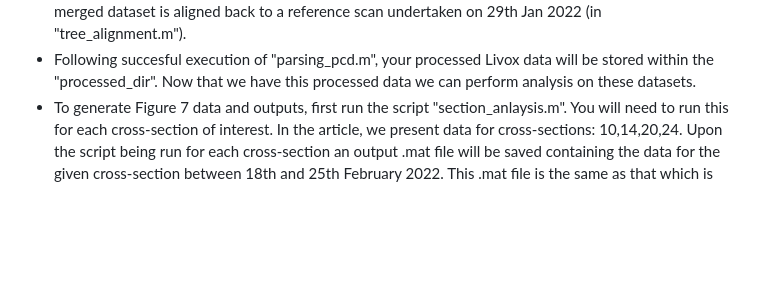
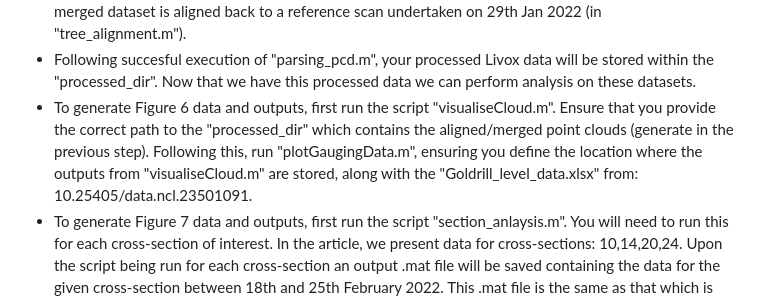
Before and after one commit to CatchmentSci/livox-poc-article, a Markdown page: README.md, the part around the change. Rendered like a GitHub page; blank space fills up the shorter version.

```diff
--- a/README.md
+++ b/README.md
@@ -90,6 +90,7 @@ Below is the an outline of the folder structure within this repository with desc
 * Open MATLAB on your PC.
 * Run "parsing_pcd.m", ensuring that you define the input and output variables. This script initially loads the Livox data for each epoch and splits it into data acquired from scanner01 and scanner02 based on the scanner return data (using "splittingLivox.m"). Subsequently, the data from scanner01 is aligned to scanner02 for each epoch. This is initially achieved through an initial coarse transformation to get the data approximately aligned, before ICP analysis is conducted (in "initial_icp_alignment.m"). This generates a merged scan containing data from both scanner01 and scanner02 for each epoch. Next, this merged dataset is aligned back to a reference scan undertaken on 29th Jan 2022 (in "tree_alignment.m").
 * Following succesful execution of "parsing_pcd.m", your processed Livox data will be stored within the "processed_dir". Now that we have this processed data we can perform analysis on these datasets.
+* To generate Figure 6 data and outputs, first run the script "visualiseCloud.m". Ensure that you provide the correct path to the "processed_dir" which contains the aligned/merged point clouds (generate in the previous step). Following this, run "plotGaugingData.m", ensuring you define the location where the outputs from "visualiseCloud.m" are stored, along with the "Goldrill_level_data.xlsx" from: 10.25405/data.ncl.23501091.
 * To generate Figure 7 data and outputs, first run the script "section_anlaysis.m".  You will need to run this for each cross-section of interest. In the article, we present data for cross-sections: 10,14,20,24. Upon the script being run for each cross-section an output .mat file will be saved containing the data for the given cross-section between 18th and 25th February 2022. This .mat file is the same as that which is present within "cross_section_outputs.7z" in the data repository at: 10.25405/data.ncl.23501091.
 * Upon creation of the cross-section datasets, you can execute "long_transect_bank_retreat.m", ensuring you provide the correct path to where the cross-section data is saved.
 
```
